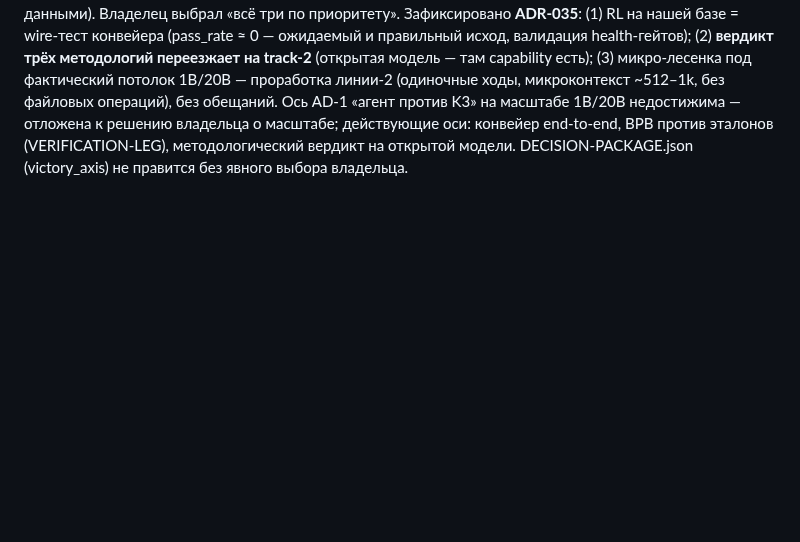
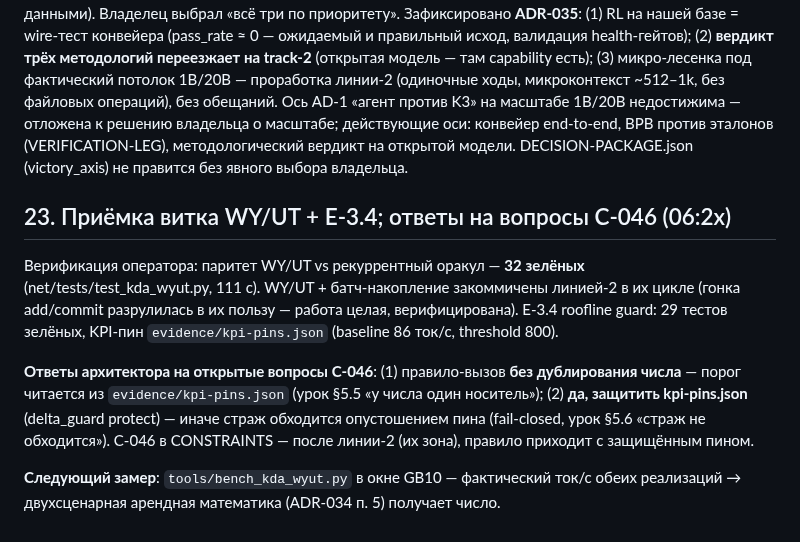
Before and after one commit to romannekrasovaillm/axiom, a Markdown page: docs/RESULTS-2026-10-05.ru.md, the part around the change. Drawn GitHub-style; blank space fills up the shorter version.

Commit message:
docs(results): приёмка витка WY/UT (паритет 32 зелёных, закоммичено линией-2) + E-3.4 (29 тестов, KPI-пин 86/800); ответы C-046: правило-вызов без дубля числа, пин защищён; следующий замер — bench_kda_wyut в окне GB10

```diff
--- a/docs/RESULTS-2026-10-05.ru.md
+++ b/docs/RESULTS-2026-10-05.ru.md
@@ -152,3 +152,11 @@ Watcher платформы жив (pid 360924, bash-петля: `docker start ll
 ## 22. Решение владельца: RL на нашей базе = wire-тест; вердикт на track-2; микро-лесенка (ADR-035, 06.1x)
 
 Тезис владельца принят без оговорок: агентный цикл среды v1 (tools/files/YAML/gates, 8–32k) — за пределами 1B/20B при любом SFT (FrogNano-ориентир: 4B на 36T токенов, наша база в ~1800 раз беднее данными). Владелец выбрал «всё три по приоритету». Зафиксировано **ADR-035**: (1) RL на нашей базе = wire-тест конвейера (pass_rate ≈ 0 — ожидаемый и правильный исход, валидация health-гейтов); (2) **вердикт трёх методологий переезжает на track-2** (открытая модель — там capability есть); (3) микро-лесенка под фактический потолок 1B/20B — проработка линии-2 (одиночные ходы, микроконтекст ~512–1k, без файловых операций), без обещаний. Ось AD-1 «агент против K3» на масштабе 1B/20B недостижима — отложена к решению владельца о масштабе; действующие оси: конвейер end-to-end, BPB против эталонов (VERIFICATION-LEG), методологический вердикт на открытой модели. DECISION-PACKAGE.json (victory_axis) не правится без явного выбора владельца.
+
+## 23. Приёмка витка WY/UT + E-3.4; ответы на вопросы C-046 (06:2x)
+
+Верификация оператора: паритет WY/UT vs рекуррентный оракул — **32 зелёных** (net/tests/test_kda_wyut.py, 111 с). WY/UT + батч-накопление закоммичены линией-2 в их цикле (гонка add/commit разрулилась в их пользу — работа целая, верифицирована). E-3.4 roofline guard: 29 тестов зелёных, KPI-пин `evidence/kpi-pins.json` (baseline 86 ток/с, threshold 800).
+
+**Ответы архитектора на открытые вопросы C-046**: (1) правило-вызов **без дублирования числа** — порог читается из `evidence/kpi-pins.json` (урок §5.5 «у числа один носитель»); (2) **да, защитить kpi-pins.json** (delta_guard protect) — иначе страж обходится опустошением пина (fail-closed, урок §5.6 «страж не обходится»). C-046 в CONSTRAINTS — после линии-2 (их зона), правило приходит с защищённым пином.
+
+**Следующий замер**: `tools/bench_kda_wyut.py` в окне GB10 — фактический ток/с обеих реализаций → двухсценарная арендная математика (ADR-034 п. 5) получает число.
```
